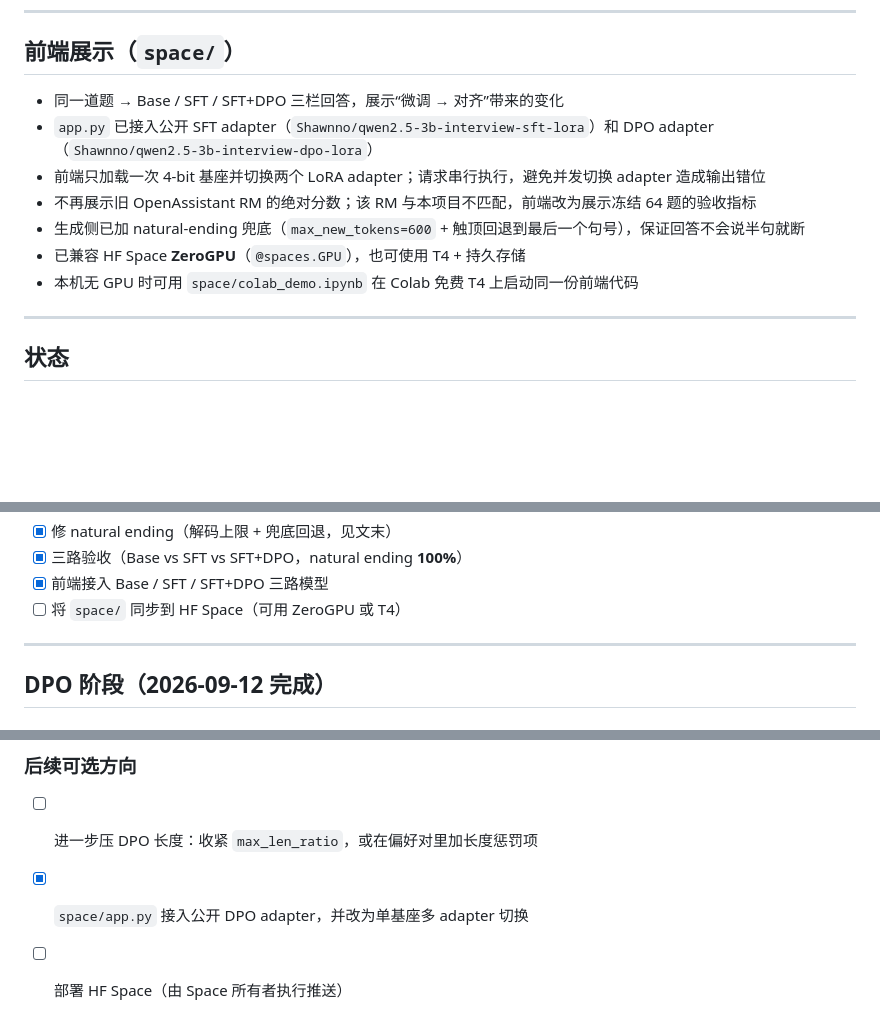
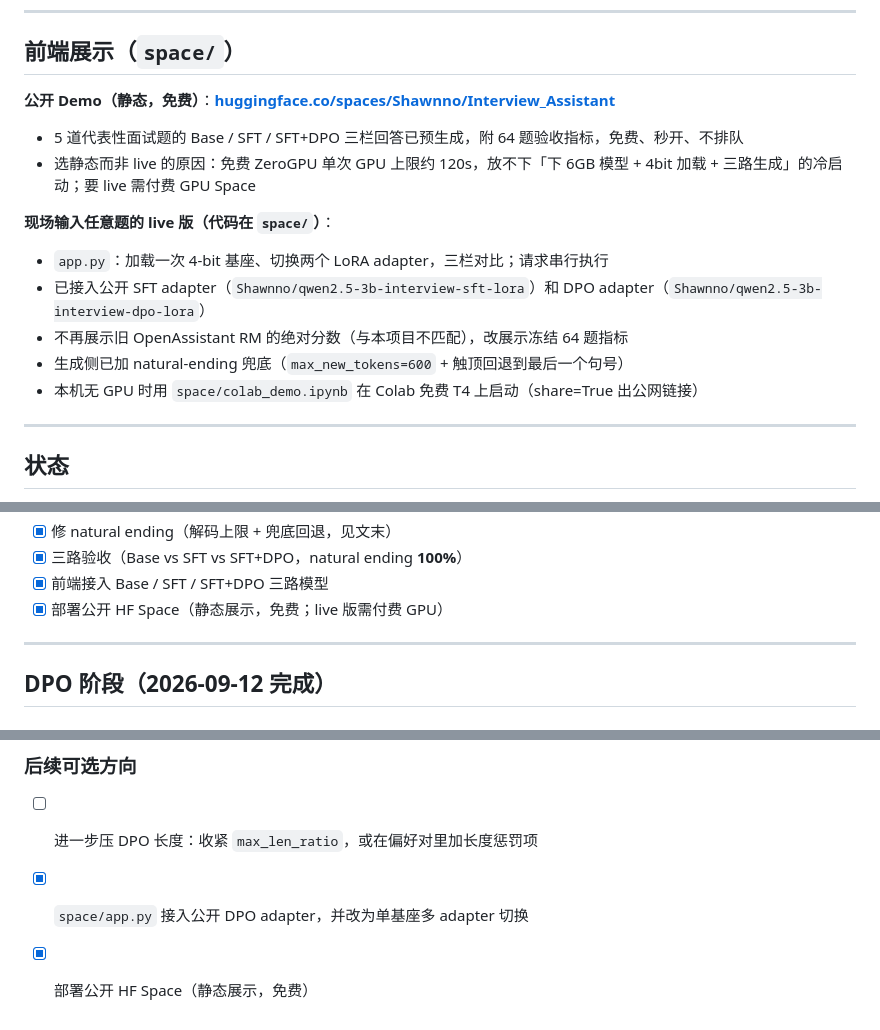
Before and after one commit to kinjazA/RL, a Markdown page: README.md, 3 parts joined by grey strips. Drawn GitHub-style; blank space fills up the shorter version.

Commit message:
Docs: record static HF Space deployment
Public demo is now a static Space (free ZeroGPU 120s limit can't fit
cold-start model load + 3-way generation), live code stays in space/.

```diff
--- a/README.md
+++ b/README.md
@@ -251,13 +251,18 @@ python eval/audit_overlap.py
 
 ## 前端展示（`space/`）
 
-- 同一道题 → Base / SFT / SFT+DPO 三栏回答，展示“微调 → 对齐”带来的变化
-- `app.py` 已接入公开 SFT adapter（`Shawnno/qwen2.5-3b-interview-sft-lora`）和 DPO adapter（`Shawnno/qwen2.5-3b-interview-dpo-lora`）
-- 前端只加载一次 4-bit 基座并切换两个 LoRA adapter；请求串行执行，避免并发切换 adapter 造成输出错位
-- 不再展示旧 OpenAssistant RM 的绝对分数；该 RM 与本项目不匹配，前端改为展示冻结 64 题的验收指标
-- 生成侧已加 natural-ending 兜底（`max_new_tokens=600` + 触顶回退到最后一个句号），保证回答不会说半句就断
-- 已兼容 HF Space **ZeroGPU**（`@spaces.GPU`），也可使用 T4 + 持久存储
-- 本机无 GPU 时可用 `space/colab_demo.ipynb` 在 Colab 免费 T4 上启动同一份前端代码
+**公开 Demo（静态，免费）**：**[huggingface.co/spaces/Shawnno/Interview_Assistant](https://huggingface.co/spaces/Shawnno/Interview_Assistant)**
+
+- 5 道代表性面试题的 Base / SFT / SFT+DPO 三栏回答已预生成，附 64 题验收指标，免费、秒开、不排队
+- 选静态而非 live 的原因：免费 ZeroGPU 单次 GPU 上限约 120s，放不下「下 6GB 模型 + 4bit 加载 + 三路生成」的冷启动；要 live 需付费 GPU Space
+
+**现场输入任意题的 live 版（代码在 `space/`）**：
+
+- `app.py`：加载一次 4-bit 基座、切换两个 LoRA adapter，三栏对比；请求串行执行
+- 已接入公开 SFT adapter（`Shawnno/qwen2.5-3b-interview-sft-lora`）和 DPO adapter（`Shawnno/qwen2.5-3b-interview-dpo-lora`）
+- 不再展示旧 OpenAssistant RM 的绝对分数（与本项目不匹配），改展示冻结 64 题指标
+- 生成侧已加 natural-ending 兜底（`max_new_tokens=600` + 触顶回退到最后一个句号）
+- 本机无 GPU 时用 `space/colab_demo.ipynb` 在 Colab 免费 T4 上启动（share=True 出公网链接）
 
 ---
 
@@ -275,7 +280,7 @@ python eval/audit_overlap.py
 - [x] 修 natural ending（解码上限 + 兜底回退，见文末）
 - [x] 三路验收（Base vs SFT vs SFT+DPO，natural ending **100%**）
 - [x] 前端接入 Base / SFT / SFT+DPO 三路模型
-- [ ] 将 `space/` 同步到 HF Space（可用 ZeroGPU 或 T4）
+- [x] 部署公开 HF Space（静态展示，免费；live 版需付费 GPU）
 
 ---
 
@@ -375,4 +380,4 @@ llamafactory-cli train C:\Users\leeze\Documents\GitHub\RL\dpo_qwen3b.yaml
 
 - [ ] 进一步压 DPO 长度：收紧 `max_len_ratio`，或在偏好对里加长度惩罚项
 - [x] `space/app.py` 接入公开 DPO adapter，并改为单基座多 adapter 切换
-- [ ] 部署 HF Space（由 Space 所有者执行推送）
+- [x] 部署公开 HF Space（静态展示，免费）
```
